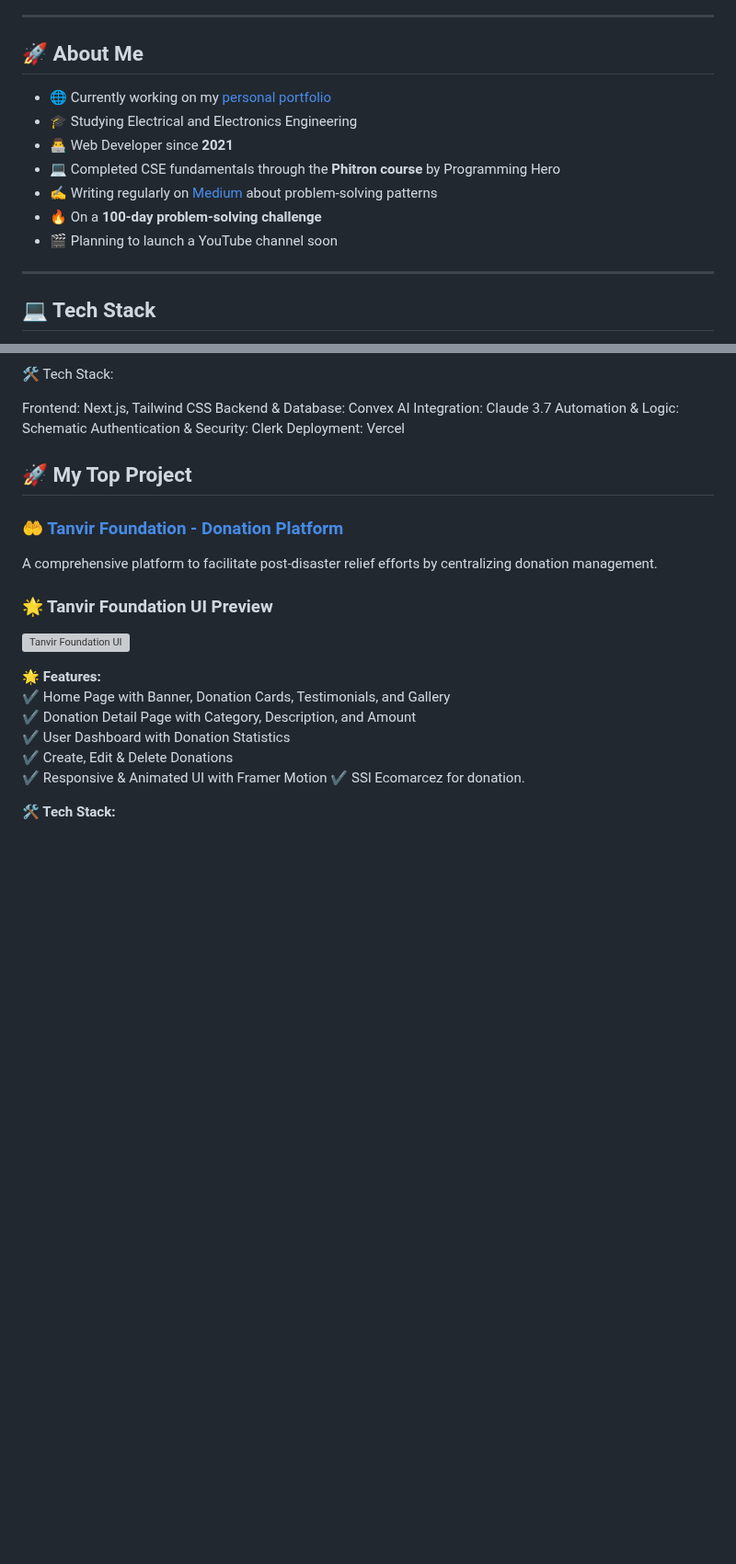
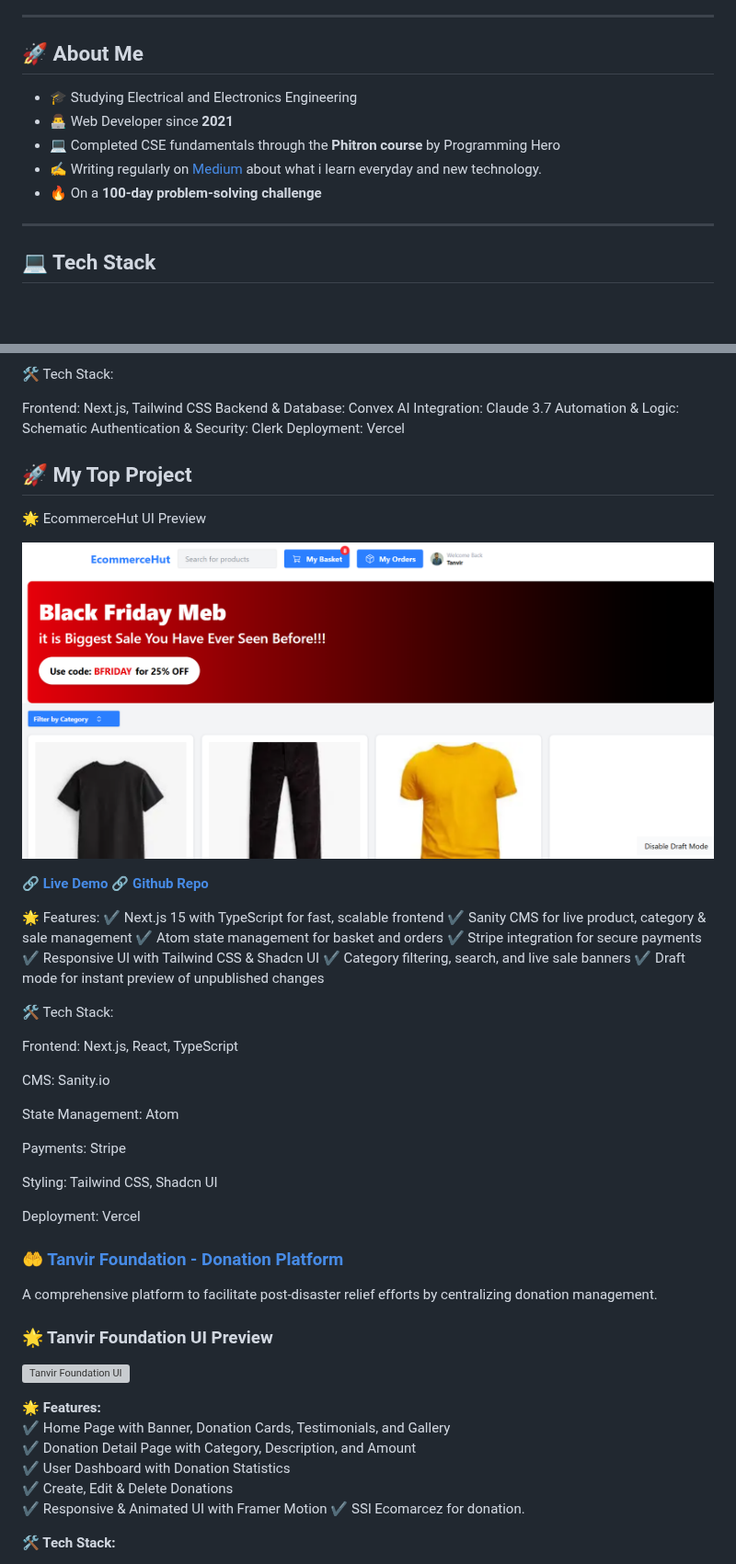
Before and after one commit to tanvirTheDev/tanvirTheDev, a Markdown page: README.md, 2 parts joined by grey strips. Shown at 92% size. Drawn GitHub-style; pictures changed too: ecomereceHutHomepage.png (added); blank space fills up the shorter version; grey boxes are pictures that could not be loaded.

```diff
--- a/README.md
+++ b/README.md
@@ -6,13 +6,11 @@
 
 ## 🚀 About Me
 
-- 🌐 Currently working on my [personal portfolio](https://tanvir-portfolio-sable.vercel.app)
 - 🎓 Studying Electrical and Electronics Engineering
 - 👨‍💻 Web Developer since **2021**
 - 💻 Completed CSE fundamentals through the **Phitron course** by Programming Hero
-- ✍️ Writing regularly on [Medium](https://medium.com/@tanvir-ahamed) about problem-solving patterns
+- ✍️ Writing regularly on [Medium](https://medium.com/@tanvir-ahamed) about what i learn everyday and new technology.
 - 🔥 On a **100-day problem-solving challenge**
-- 🎬 Planning to launch a YouTube channel soon
 
 ---
 
@@ -97,6 +95,36 @@ Deployment: Vercel
 
 ## 🚀 My Top Project
 
+🌟 EcommerceHut UI Preview
+
+![EcommerceHut UI](/ecomereceHutHomepage.png)
+
+🔗 **[Live Demo](ecommerce-hut-rouge.vercel.app)**
+🔗 **[Github Repo](https://github.com/tanvirTheDev/EcommerceHut)**
+
+🌟 Features:
+✔️ Next.js 15 with TypeScript for fast, scalable frontend
+✔️ Sanity CMS for live product, category & sale management
+✔️ Atom state management for basket and orders
+✔️ Stripe integration for secure payments
+✔️ Responsive UI with Tailwind CSS & Shadcn UI
+✔️ Category filtering, search, and live sale banners
+✔️ Draft mode for instant preview of unpublished changes
+
+🛠 Tech Stack:
+
+Frontend: Next.js, React, TypeScript
+
+CMS: Sanity.io
+
+State Management: Atom
+
+Payments: Stripe
+
+Styling: Tailwind CSS, Shadcn UI
+
+Deployment: Vercel
+
 ### 🤲 [Tanvir Foundation - Donation Platform](https://github.com/Dev-Tanvir-Ahamed/Tanvir-Foundation)
 
 A comprehensive platform to facilitate post-disaster relief efforts by centralizing donation management.
```
